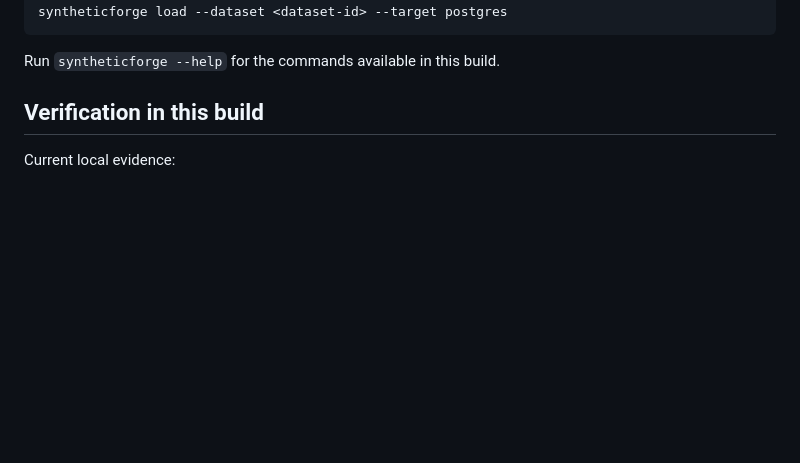
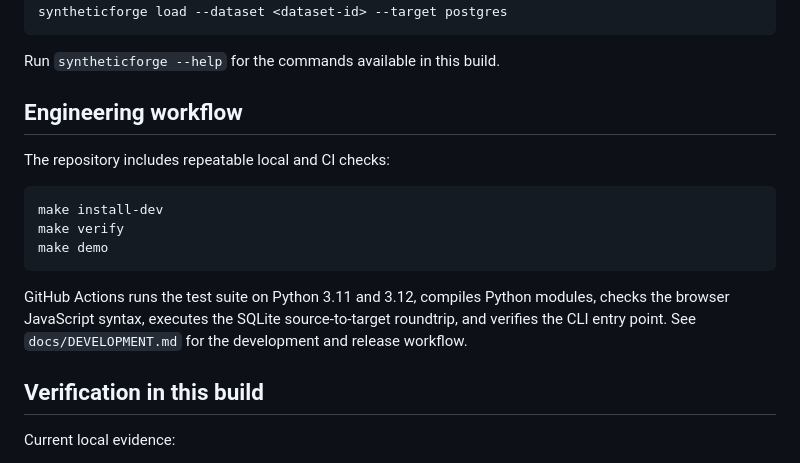
Before and after one commit to rrahul0904/syntheticforge-ai, a Markdown page: README.md, the part around the change. GitHub-like rendering; blank space fills up the shorter version.

Commit message:
docs: document engineering verification workflow

````diff
--- a/README.md
+++ b/README.md
@@ -165,6 +165,19 @@ syntheticforge load --dataset <dataset-id> --target postgres
 
 Run `syntheticforge --help` for the commands available in this build.
 
+
+## Engineering workflow
+
+The repository includes repeatable local and CI checks:
+
+```bash
+make install-dev
+make verify
+make demo
+```
+
+GitHub Actions runs the test suite on Python 3.11 and 3.12, compiles Python modules, checks the browser JavaScript syntax, executes the SQLite source-to-target roundtrip, and verifies the CLI entry point. See `docs/DEVELOPMENT.md` for the development and release workflow.
+
 ## Verification in this build
 
 Current local evidence:
````
